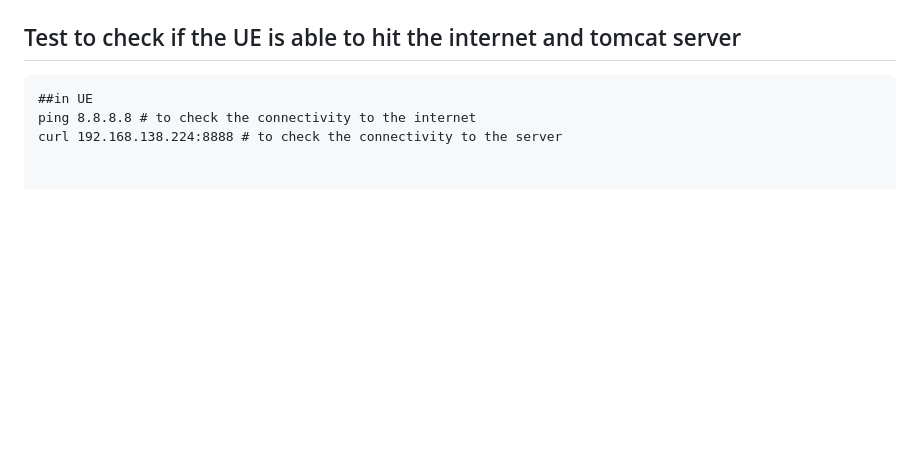
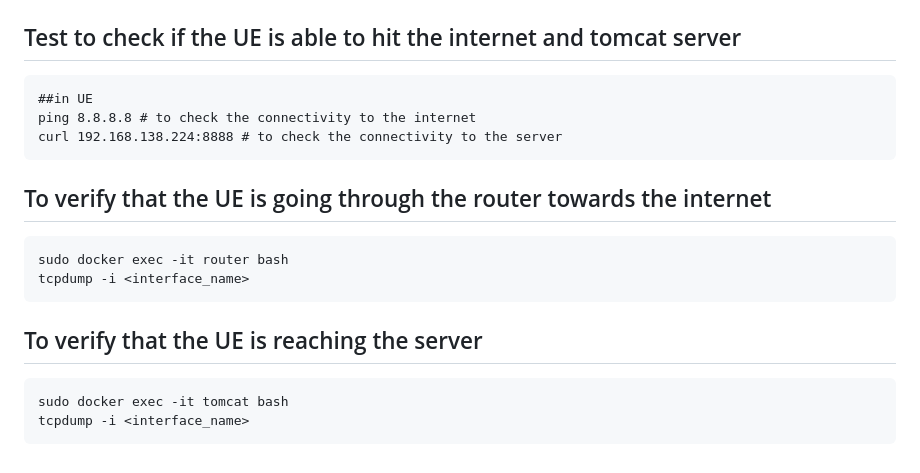
Before and after one commit to 5g-ucl-idrbt/5G-ovs-slicing, a Markdown page: README.md, the part around the change. GitHub-like rendering; blank space fills up the shorter version.

````diff
--- a/README.md
+++ b/README.md
@@ -91,3 +91,14 @@ sudo docker exec router ping -c3 10.0.0.1
 ##in UE
 ping 8.8.8.8 # to check the connectivity to the internet
 curl 192.168.138.224:8888 # to check the connectivity to the server
+```
+## To verify that the UE is going through the router towards the internet
+```
+sudo docker exec -it router bash
+tcpdump -i <interface_name>
+```
+## To verify that the UE is reaching the server
+```
+sudo docker exec -it tomcat bash
+tcpdump -i <interface_name>
+```
````
